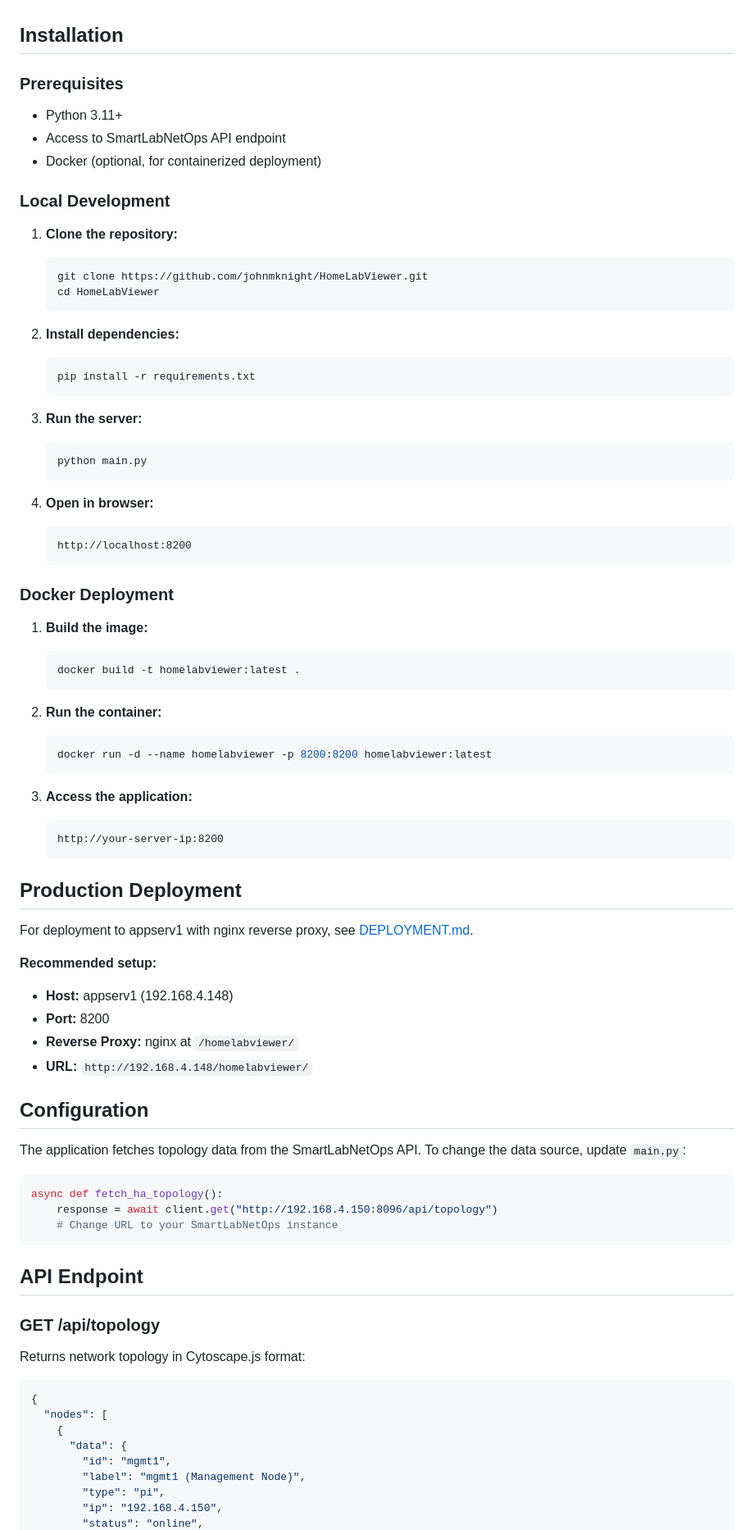
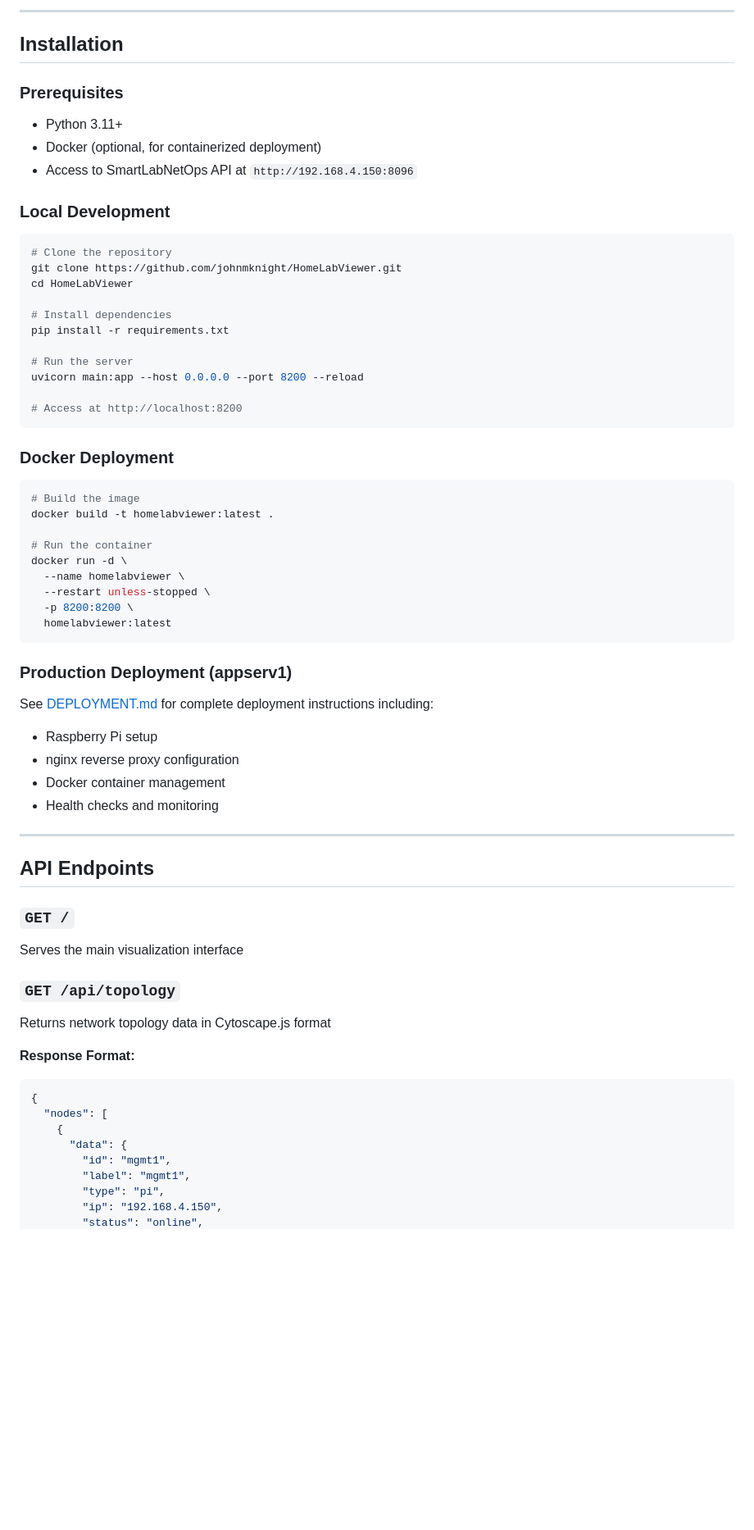
Before and after one commit to johnmknight/HomeLabViewer, a Markdown page: README.md, the part around one of its changes. Shown at 82% size. GitHub-like rendering; blank space fills up the shorter version.

````diff
--- a/README.md
+++ b/README.md
@@ -66,84 +83,68 @@ Home Assistant → SmartLabNetOps API → HomeLabViewer Backend → Cytoscape.js
+---
 
 ## Installation
 
 ### Prerequisites
 - Python 3.11+
-- Access to SmartLabNetOps API endpoint
 - Docker (optional, for containerized deployment)
+- Access to SmartLabNetOps API at `http://192.168.4.150:8096`
 
 ### Local Development
 
-1. **Clone the repository:**
-   ```bash
-   git clone https://github.com/johnmknight/HomeLabViewer.git
-   cd HomeLabViewer
-   ```
+```bash
+# Clone the repository
+git clone https://github.com/johnmknight/HomeLabViewer.git
+cd HomeLabViewer
 
-2. **Install dependencies:**
-   ```bash
-   pip install -r requirements.txt
-   ```
+# Install dependencies
+pip install -r requirements.txt
 
-3. **Run the server:**
-   ```bash
-   python main.py
-   ```
+# Run the server
+uvicorn main:app --host 0.0.0.0 --port 8200 --reload
 
-4. **Open in browser:**
-   ```
-   http://localhost:8200
-   ```
+# Access at http://localhost:8200
+```
 
 ### Docker Deployment
 
-1. **Build the image:**
-   ```bash
-   docker build -t homelabviewer:latest .
-   ```
+```bash
+# Build the image
+docker build -t homelabviewer:latest .
 
-2. **Run the container:**
-   ```bash
-   docker run -d --name homelabviewer -p 8200:8200 homelabviewer:latest
-   ```
-
-3. **Access the application:**
-   ```
-   http://your-server-ip:8200
-   ```
-
-## Production Deployment
-
-For deployment to appserv1 with nginx reverse proxy, see [DEPLOYMENT.md](DEPLOYMENT.md).
-
-**Recommended setup:**
-- **Host:** appserv1 (192.168.4.148)
-- **Port:** 8200
-- **Reverse Proxy:** nginx at `/homelabviewer/`
-- **URL:** `http://192.168.4.148/homelabviewer/`
-
-## Configuration
-
-The application fetches topology data from the SmartLabNetOps API. To change the data source, update `main.py`:
-
-```python
-async def fetch_ha_topology():
-    response = await client.get("http://192.168.4.150:8096/api/topology")
-    # Change URL to your SmartLabNetOps instance
+# Run the container
+docker run -d \
+  --name homelabviewer \
+  --restart unless-stopped \
+  -p 8200:8200 \
+  homelabviewer:latest
 ```
 
-## API Endpoint
+### Production Deployment (appserv1)
 
-### GET /api/topology
+See [DEPLOYMENT.md](DEPLOYMENT.md) for complete deployment instructions including:
+- Raspberry Pi setup
+- nginx reverse proxy configuration
+- Docker container management
+- Health checks and monitoring
 
-Returns network topology in Cytoscape.js format:
+---
 
+## API Endpoints
+
+### `GET /`
+Serves the main visualization interface
+
+### `GET /api/topology`
+Returns network topology data in Cytoscape.js format
+
+**Response Format:**
 ```json
 {
   "nodes": [
     {
       "data": {
         "id": "mgmt1",
-        "label": "mgmt1 (Management Node)",
+        "label": "mgmt1",
         "type": "pi",
         "ip": "192.168.4.150",
         "status": "online",
````
Also changed, not shown: other parts of README.md (+207 -101 lines).
